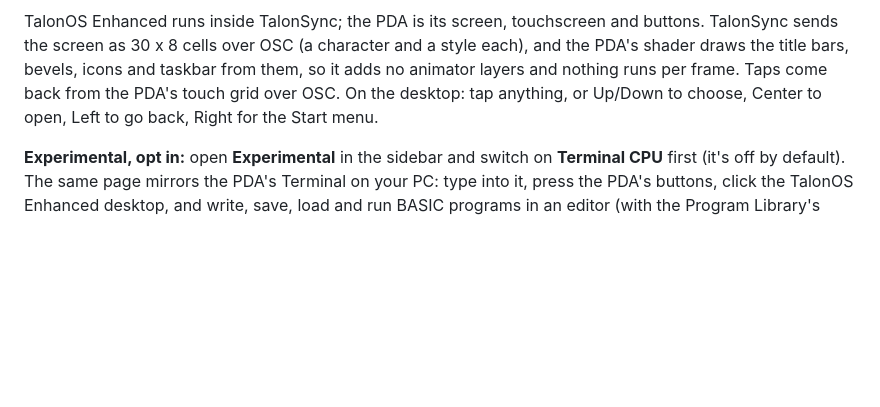
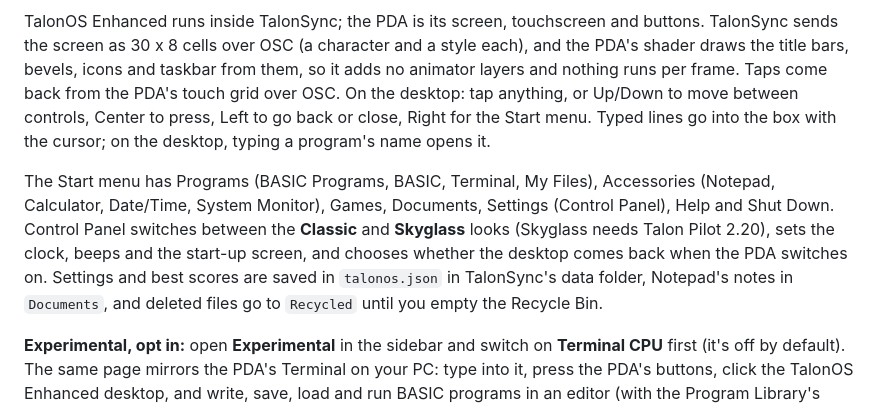
Before and after one commit to NevvyDrone/Talonsync, a Markdown page: README.md, the part around one of its changes. GitHub-like rendering; blank space fills up the shorter version.

```diff
--- a/README.md
+++ b/README.md
@@ -168,7 +170,15 @@ Created by NevvyDrone · [nevvydrone.com](https://nevvydrone.com)
 TalonOS Enhanced runs inside TalonSync; the PDA is its screen, touchscreen and buttons. TalonSync sends the screen as
 30 x 8 cells over OSC (a character and a style each), and the PDA's shader draws the title bars, bevels, icons and
 taskbar from them, so it adds no animator layers and nothing runs per frame. Taps come back from the PDA's touch grid
-over OSC. On the desktop: tap anything, or Up/Down to choose, Center to open, Left to go back, Right for the Start menu.
+over OSC. On the desktop: tap anything, or Up/Down to move between controls, Center to press, Left to go back or close,
+Right for the Start menu. Typed lines go into the box with the cursor; on the desktop, typing a program's name opens it.
+
+The Start menu has Programs (BASIC Programs, BASIC, Terminal, My Files), Accessories (Notepad, Calculator, Date/Time,
+System Monitor), Games, Documents, Settings (Control Panel), Help and Shut Down. Control Panel switches between the
+**Classic** and **Skyglass** looks (Skyglass needs Talon Pilot 2.20), sets the clock, beeps and the start-up screen,
+and chooses whether the desktop comes back when the PDA switches on. Settings and best scores are saved in
+`talonos.json` in TalonSync's data folder, Notepad's notes in `Documents`, and deleted files go to `Recycled` until you
+empty the Recycle Bin.
 
 
 **Experimental, opt in:** open **Experimental** in the sidebar and switch on **Terminal CPU** first (it's off by default).
```
Also changed, not shown: other parts of README.md (+10 -8 lines), docs/screenshots/pc_experimental.png, docs/screenshots/talonos_enhanced.png, 15 other files.
